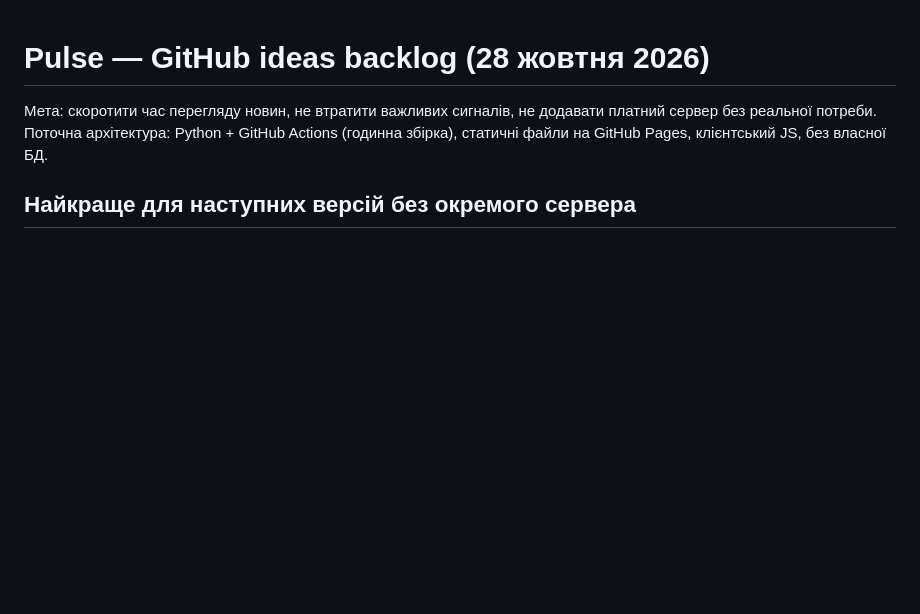
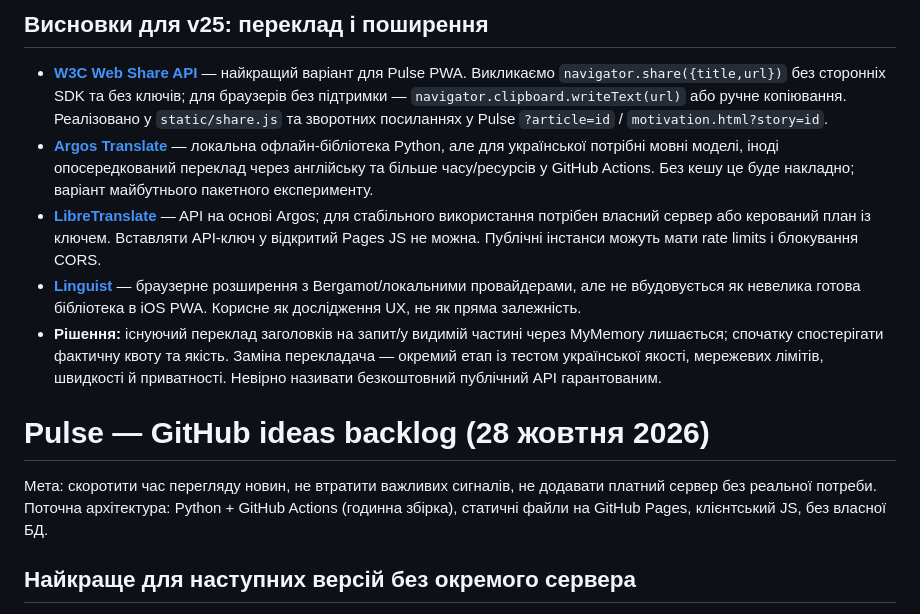
Before and after one commit to coldman2022/pulse-news, a Markdown page: GITHUB_IDEAS.md, the part around the change. Rendered like a GitHub page; blank space fills up the shorter version.

Commit message:
docs: explain fresh feed, source-backed motivation and translation/share tradeoffs

```diff
--- a/GITHUB_IDEAS.md
+++ b/GITHUB_IDEAS.md
@@ -1,3 +1,11 @@
+## Висновки для v25: переклад і поширення
+
+- **[W3C Web Share API](https://github.com/w3c/web-share)** — найкращий варіант для Pulse PWA. Викликаємо `navigator.share({title,url})` без сторонніх SDK та без ключів; для браузерів без підтримки — `navigator.clipboard.writeText(url)` або ручне копіювання. Реалізовано у `static/share.js` та зворотних посиланнях у Pulse `?article=id` / `motivation.html?story=id`.
+- **[Argos Translate](https://github.com/argosopentech/argos-translate)** — локальна офлайн-бібліотека Python, але для української потрібні мовні моделі, іноді опосередкований переклад через англійську та більше часу/ресурсів у GitHub Actions. Без кешу це буде накладно; варіант майбутнього пакетного експерименту.
+- **[LibreTranslate](https://github.com/LibreTranslate/LibreTranslate)** — API на основі Argos; для стабільного використання потрібен власний сервер або керований план із ключем. Вставляти API-ключ у відкритий Pages JS не можна. Публічні інстанси можуть мати rate limits і блокування CORS.
+- **[Linguist](https://github.com/translate-tools/linguist)** — браузерне розширення з Bergamot/локальними провайдерами, але не вбудовується як невелика готова бібліотека в iOS PWA. Корисне як дослідження UX, не як пряма залежність.
+- **Рішення:** існуючий переклад заголовків на запит/у видимій частині через MyMemory лишається; спочатку спостерігати фактичну квоту та якість. Заміна перекладача — окремий етап із тестом української якості, мережевих лімітів, швидкості й приватності. Невірно називати безкоштовний публічний API гарантованим.
+
 # Pulse — GitHub ideas backlog (28 жовтня 2026)
 
 Мета: скоротити час перегляду новин, не втратити важливих сигналів, не додавати платний сервер без реальної потреби. Поточна архітектура: Python + GitHub Actions (годинна збірка), статичні файли на GitHub Pages, клієнтський JS, без власної БД.
```
